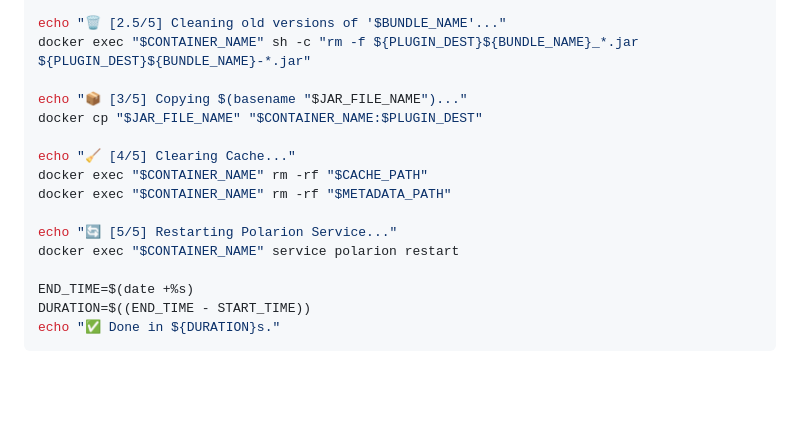
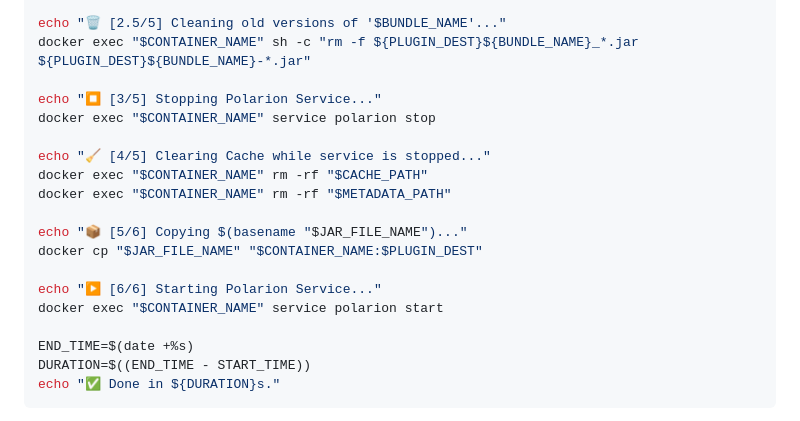
Before and after one commit to phillipboesger/polarion-docker, a Markdown page: debuggingViaVSCode.md, the part around the change. Drawn GitHub-style; blank space fills up the shorter version.

Commit message:
Stops service before cache & deploy
Improves deployment reliability by stopping the service prior to clearing cache and copying the bundle, ensuring a clean state and avoiding file locks or stale data.

Replaces restart with explicit stop/start and updates step messaging for clearer execution flow.

```diff
--- a/debuggingViaVSCode.md
+++ b/debuggingViaVSCode.md
@@ -113,15 +113,18 @@ fi
 echo "🗑️ [2.5/5] Cleaning old versions of '$BUNDLE_NAME'..."
 docker exec "$CONTAINER_NAME" sh -c "rm -f ${PLUGIN_DEST}${BUNDLE_NAME}_*.jar ${PLUGIN_DEST}${BUNDLE_NAME}-*.jar"
 
-echo "📦 [3/5] Copying $(basename "$JAR_FILE_NAME")..."
-docker cp "$JAR_FILE_NAME" "$CONTAINER_NAME:$PLUGIN_DEST"
+echo "⏹️ [3/5] Stopping Polarion Service..."
+docker exec "$CONTAINER_NAME" service polarion stop
 
-echo "🧹 [4/5] Clearing Cache..."
+echo "🧹 [4/5] Clearing Cache while service is stopped..."
 docker exec "$CONTAINER_NAME" rm -rf "$CACHE_PATH"
 docker exec "$CONTAINER_NAME" rm -rf "$METADATA_PATH"
 
-echo "🔄 [5/5] Restarting Polarion Service..."
-docker exec "$CONTAINER_NAME" service polarion restart
+echo "📦 [5/6] Copying $(basename "$JAR_FILE_NAME")..."
+docker cp "$JAR_FILE_NAME" "$CONTAINER_NAME:$PLUGIN_DEST"
+
+echo "▶️ [6/6] Starting Polarion Service..."
+docker exec "$CONTAINER_NAME" service polarion start
 
 END_TIME=$(date +%s)
 DURATION=$((END_TIME - START_TIME))
```
